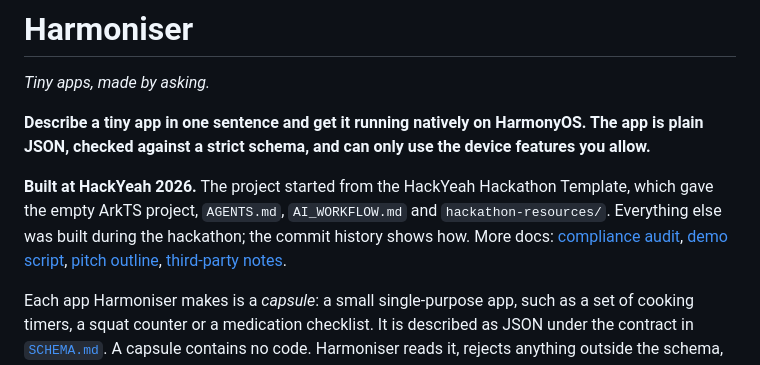
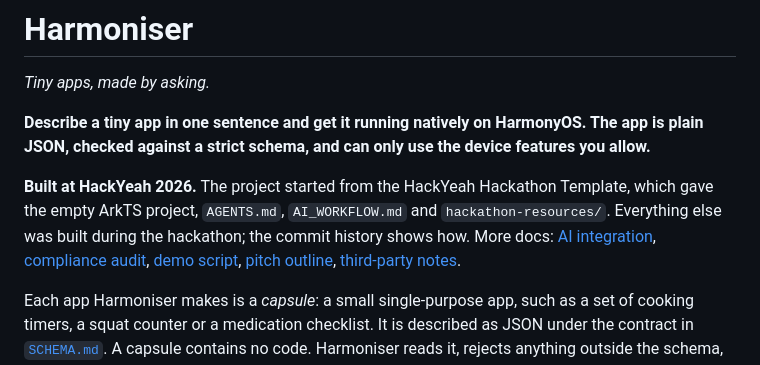
Before and after one commit to Akshaz7/capsules-harmonyos, a Markdown page: README.md, the part around the change. GitHub-like rendering.

Commit message:
docs: compliance audit marks AI docs and signing fix done; README links AI integration doc

```diff
--- a/README.md
+++ b/README.md
@@ -4,7 +4,7 @@
 
 **Describe a tiny app in one sentence and get it running natively on HarmonyOS. The app is plain JSON, checked against a strict schema, and can only use the device features you allow.**
 
-**Built at HackYeah 2026.** The project started from the HackYeah Hackathon Template, which gave the empty ArkTS project, `AGENTS.md`, `AI_WORKFLOW.md` and `hackathon-resources/`. Everything else was built during the hackathon; the commit history shows how. More docs: [compliance audit](docs/COMPLIANCE.md), [demo script](docs/DEMO_SCRIPT.md), [pitch outline](docs/SLIDES_OUTLINE.md), [third-party notes](docs/THIRD_PARTY.md).
+**Built at HackYeah 2026.** The project started from the HackYeah Hackathon Template, which gave the empty ArkTS project, `AGENTS.md`, `AI_WORKFLOW.md` and `hackathon-resources/`. Everything else was built during the hackathon; the commit history shows how. More docs: [AI integration](docs/AI_INTEGRATION.md), [compliance audit](docs/COMPLIANCE.md), [demo script](docs/DEMO_SCRIPT.md), [pitch outline](docs/SLIDES_OUTLINE.md), [third-party notes](docs/THIRD_PARTY.md).
 
 Each app Harmoniser makes is a *capsule*: a small single-purpose app, such as a set of cooking timers, a squat counter or a medication checklist. It is described as JSON under the contract in [`SCHEMA.md`](SCHEMA.md). A capsule contains no code. Harmoniser reads it, rejects anything outside the schema, and draws it with native ArkUI components backed by real system services.
 
```
Also changed, not shown: docs/COMPLIANCE.md (+6 -6 lines).
